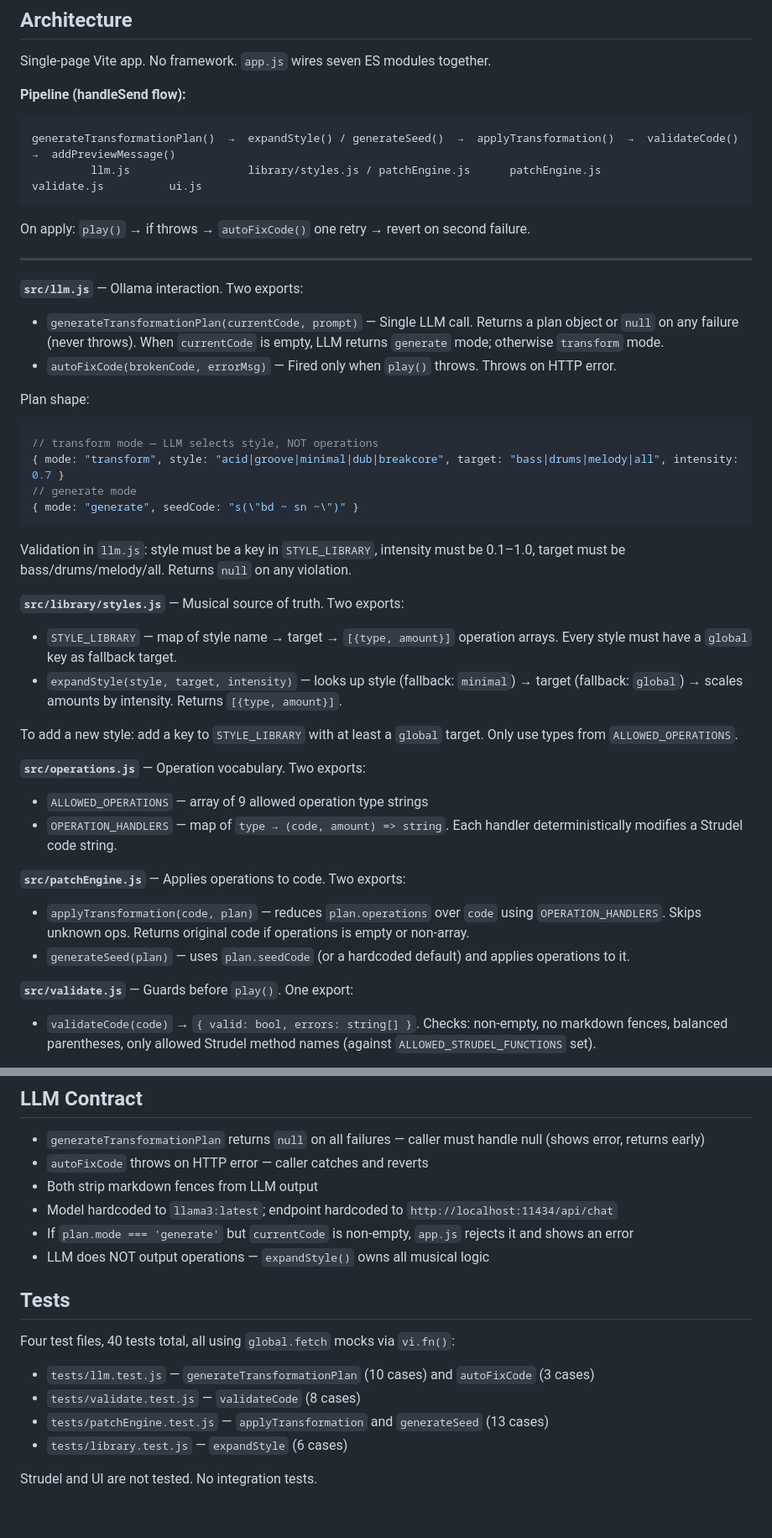
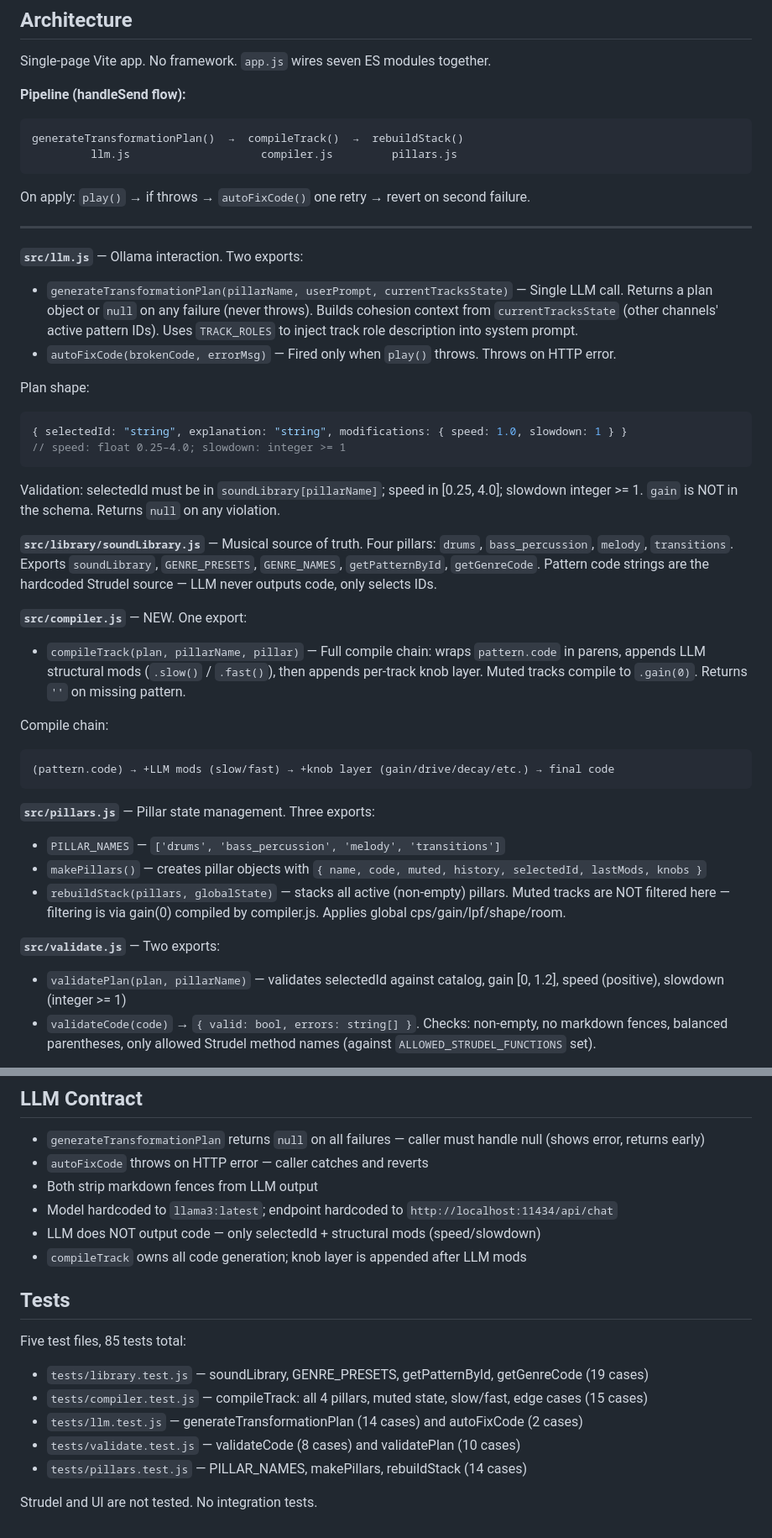
Before and after one commit to Garc44/semanticBeats, a Markdown page: CLAUDE.md, 2 parts joined by grey strips. Shown at 84% size. Drawn GitHub-style.

Commit message:
docs: update CLAUDE.md for studio console architecture

````diff
--- a/CLAUDE.md
+++ b/CLAUDE.md
@@ -27,8 +27,8 @@ Single-page Vite app. No framework. `app.js` wires seven ES modules together.
 
 **Pipeline (handleSend flow):**
 ```
-generateTransformationPlan()  →  expandStyle() / generateSeed()  →  applyTransformation()  →  validateCode()  →  addPreviewMessage()
-         llm.js                  library/styles.js / patchEngine.js      patchEngine.js           validate.js          ui.js
+generateTransformationPlan()  →  compileTrack()  →  rebuildStack()
+         llm.js                    compiler.js         pillars.js
 ```
 
 On apply: `play()` → if throws → `autoFixCode()` one retry → revert on second failure.
@@ -36,34 +36,34 @@ On apply: `play()` → if throws → `autoFixCode()` one retry → revert on sec
 ---
 
 **`src/llm.js`** — Ollama interaction. Two exports:
-- `generateTransformationPlan(currentCode, prompt)` — Single LLM call. Returns a plan object or `null` on any failure (never throws). When `currentCode` is empty, LLM returns `generate` mode; otherwise `transform` mode.
+- `generateTransformationPlan(pillarName, userPrompt, currentTracksState)` — Single LLM call. Returns a plan object or `null` on any failure (never throws). Builds cohesion context from `currentTracksState` (other channels' active pattern IDs). Uses `TRACK_ROLES` to inject track role description into system prompt.
 - `autoFixCode(brokenCode, errorMsg)` — Fired only when `play()` throws. Throws on HTTP error.
 
 Plan shape:
 ```js
-// transform mode — LLM selects style, NOT operations
-{ mode: "transform", style: "acid|groove|minimal|dub|breakcore", target: "bass|drums|melody|all", intensity: 0.7 }
-// generate mode
-{ mode: "generate", seedCode: "s(\"bd ~ sn ~\")" }
+{ selectedId: "string", explanation: "string", modifications: { speed: 1.0, slowdown: 1 } }
+// speed: float 0.25–4.0; slowdown: integer >= 1
 ```
 
-Validation in `llm.js`: style must be a key in `STYLE_LIBRARY`, intensity must be 0.1–1.0, target must be bass/drums/melody/all. Returns `null` on any violation.
+Validation: selectedId must be in `soundLibrary[pillarName]`; speed in [0.25, 4.0]; slowdown integer >= 1. `gain` is NOT in the schema. Returns `null` on any violation.
 
-**`src/library/styles.js`** — Musical source of truth. Two exports:
-- `STYLE_LIBRARY` — map of style name → target → `[{type, amount}]` operation arrays. Every style must have a `global` key as fallback target.
-- `expandStyle(style, target, intensity)` — looks up style (fallback: `minimal`) → target (fallback: `global`) → scales amounts by intensity. Returns `[{type, amount}]`.
+**`src/library/soundLibrary.js`** — Musical source of truth. Four pillars: `drums`, `bass_percussion`, `melody`, `transitions`. Exports `soundLibrary`, `GENRE_PRESETS`, `GENRE_NAMES`, `getPatternById`, `getGenreCode`. Pattern code strings are the hardcoded Strudel source — LLM never outputs code, only selects IDs.
 
-To add a new style: add a key to `STYLE_LIBRARY` with at least a `global` target. Only use types from `ALLOWED_OPERATIONS`.
+**`src/compiler.js`** — NEW. One export:
+- `compileTrack(plan, pillarName, pillar)` — Full compile chain: wraps `pattern.code` in parens, appends LLM structural mods (`.slow()` / `.fast()`), then appends per-track knob layer. Muted tracks compile to `.gain(0)`. Returns `''` on missing pattern.
 
-**`src/operations.js`** — Operation vocabulary. Two exports:
-- `ALLOWED_OPERATIONS` — array of 9 allowed operation type strings
-- `OPERATION_HANDLERS` — map of `type → (code, amount) => string`. Each handler deterministically modifies a Strudel code string.
+Compile chain:
+```
+(pattern.code) → +LLM mods (slow/fast) → +knob layer (gain/drive/decay/etc.) → final code
+```
 
-**`src/patchEngine.js`** — Applies operations to code. Two exports:
-- `applyTransformation(code, plan)` — reduces `plan.operations` over `code` using `OPERATION_HANDLERS`. Skips unknown ops. Returns original code if operations is empty or non-array.
-- `generateSeed(plan)` — uses `plan.seedCode` (or a hardcoded default) and applies operations to it.
+**`src/pillars.js`** — Pillar state management. Three exports:
+- `PILLAR_NAMES` — `['drums', 'bass_percussion', 'melody', 'transitions']`
+- `makePillars()` — creates pillar objects with `{ name, code, muted, history, selectedId, lastMods, knobs }`
+- `rebuildStack(pillars, globalState)` — stacks all active (non-empty) pillars. Muted tracks are NOT filtered here — filtering is via gain(0) compiled by compiler.js. Applies global cps/gain/lpf/shape/room.
 
-**`src/validate.js`** — Guards before `play()`. One export:
+**`src/validate.js`** — Two exports:
+- `validatePlan(plan, pillarName)` — validates selectedId against catalog, gain [0, 1.2], speed (positive), slowdown (integer >= 1)
 - `validateCode(code)` → `{ valid: bool, errors: string[] }`. Checks: non-empty, no markdown fences, balanced parentheses, only allowed Strudel method names (against `ALLOWED_STRUDEL_FUNCTIONS` set).
 
 **`src/strudel.js`** — Thin wrapper around `@strudel/web`. Exports `init()`, `play(code)`, `stop()`. `play()` calls `evaluate(code, true)` which hot-patches the running audio without stopping transport.
@@ -76,15 +76,16 @@ To add a new style: add a key to `STYLE_LIBRARY` with at least a `global` target
 - `autoFixCode` throws on HTTP error — caller catches and reverts
 - Both strip markdown fences from LLM output
 - Model hardcoded to `llama3:latest`; endpoint hardcoded to `http://localhost:11434/api/chat`
-- If `plan.mode === 'generate'` but `currentCode` is non-empty, `app.js` rejects it and shows an error
-- LLM does NOT output operations — `expandStyle()` owns all musical logic
+- LLM does NOT output code — only selectedId + structural mods (speed/slowdown)
+- `compileTrack` owns all code generation; knob layer is appended after LLM mods
 
 ## Tests
 
-Four test files, 40 tests total, all using `global.fetch` mocks via `vi.fn()`:
-- `tests/llm.test.js` — `generateTransformationPlan` (10 cases) and `autoFixCode` (3 cases)
-- `tests/validate.test.js` — `validateCode` (8 cases)
-- `tests/patchEngine.test.js` — `applyTransformation` and `generateSeed` (13 cases)
-- `tests/library.test.js` — `expandStyle` (6 cases)
+Five test files, 85 tests total:
+- `tests/library.test.js` — soundLibrary, GENRE_PRESETS, getPatternById, getGenreCode (19 cases)
+- `tests/compiler.test.js` — compileTrack: all 4 pillars, muted state, slow/fast, edge cases (15 cases)
+- `tests/llm.test.js` — generateTransformationPlan (14 cases) and autoFixCode (2 cases)
+- `tests/validate.test.js` — validateCode (8 cases) and validatePlan (10 cases)
+- `tests/pillars.test.js` — PILLAR_NAMES, makePillars, rebuildStack (14 cases)
 
 Strudel and UI are not tested. No integration tests.
````
